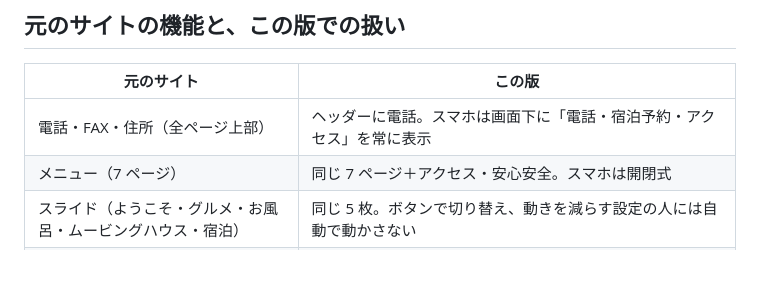
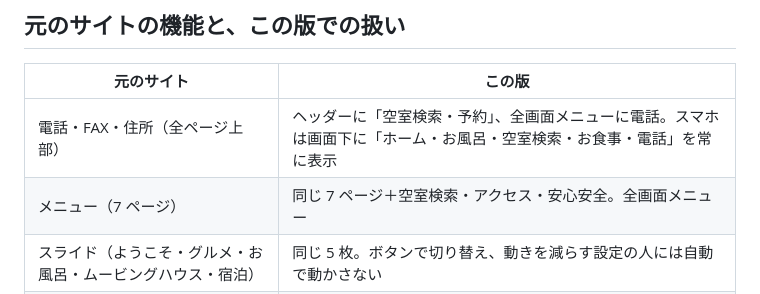
Before and after one commit to miumiumiu4/kobushi-atsuma-demo, a Markdown page: README.md, the part around the change. Rendered like a GitHub page; blank space fills up the shorter version.

Commit message:
READMEを新しいデザインに合わせる
Co-Authored-By: Claude Opus 5.5 <noreply@anthropic.com>

```diff
--- a/README.md
+++ b/README.md
@@ -11,8 +11,8 @@
 
 | 元のサイト | この版 |
 |---|---|
-| 電話・FAX・住所（全ページ上部） | ヘッダーに電話。スマホは画面下に「電話・宿泊予約・アクセス」を常に表示 |
-| メニュー（7 ページ） | 同じ 7 ページ＋アクセス・安心安全。スマホは開閉式 |
+| 電話・FAX・住所（全ページ上部） | ヘッダーに「空室検索・予約」、全画面メニューに電話。スマホは画面下に「ホーム・お風呂・空室検索・お食事・電話」を常に表示 |
+| メニュー（7 ページ） | 同じ 7 ページ＋空室検索・アクセス・安心安全。全画面メニュー |
 | スライド（ようこそ・グルメ・お風呂・ムービングハウス・宿泊） | 同じ 5 枚。ボタンで切り替え、動きを減らす設定の人には自動で動かさない |
 | 宿泊予約（外部の予約システム）・予約の確認/キャンセル | 同じ予約先へのボタンを全ページに |
 | YouTube 紹介動画 | 押したときだけ読み込む（ページが速い） |
```
